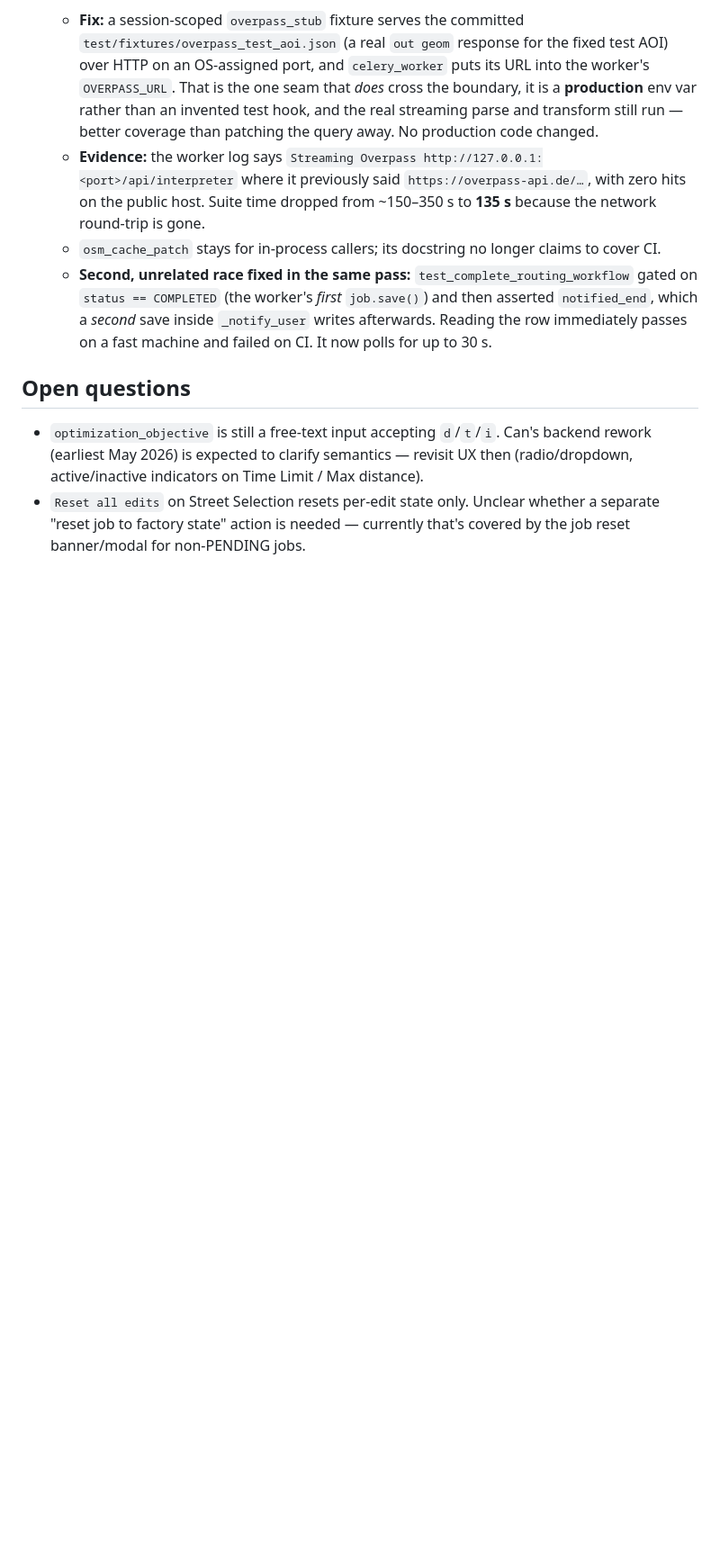
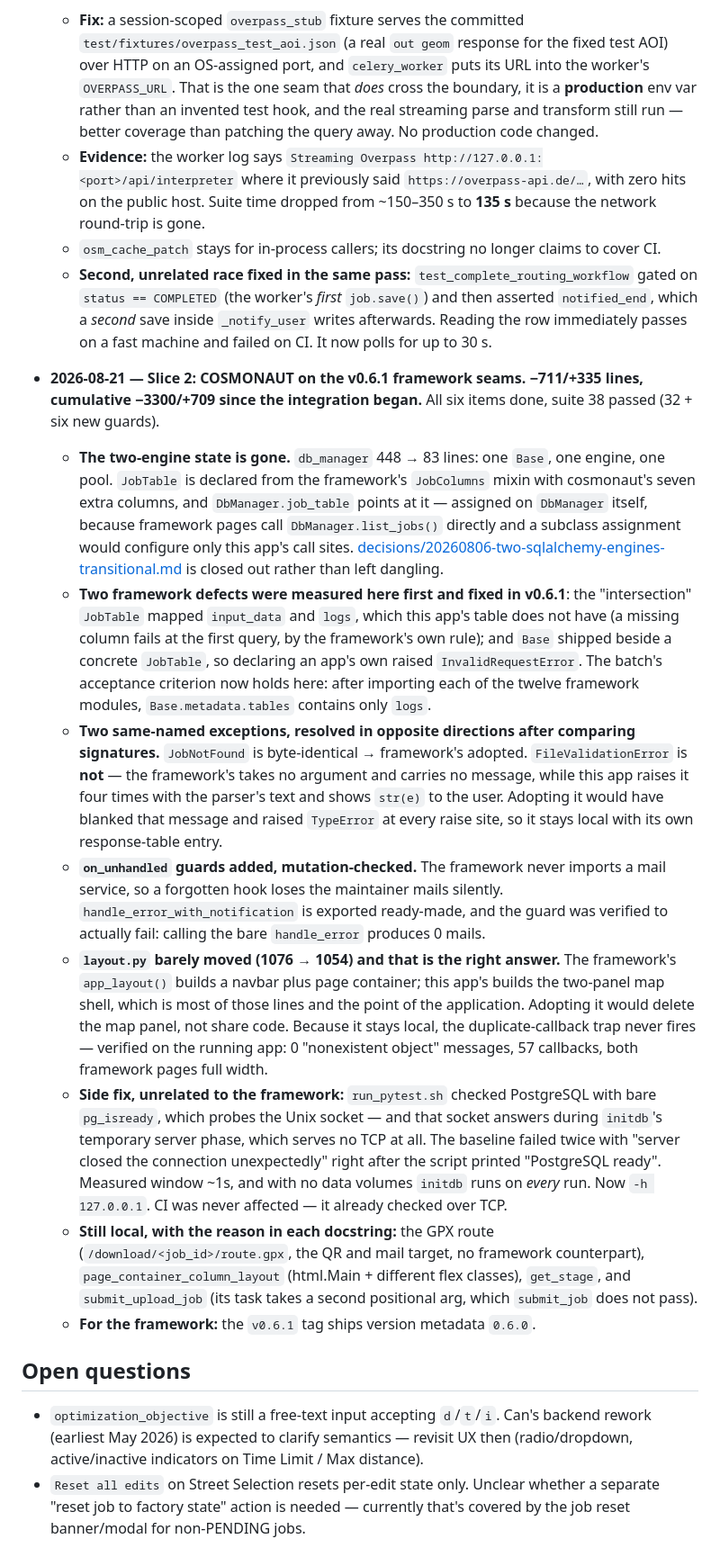
Before and after one commit to Helmholtz-UFZ/Cosmonaut, a Markdown page: docs/project-state.md, the part around the change. Shown at 90% size. Rendered like a GitHub page; blank space fills up the shorter version.

Commit message:
Record slice 2
Measured: -711/+335 lines against main, -3300/+709 cumulative since the
integration began. Suite 38 passed, DoD checked on the running app.

Co-Authored-By: Claude Opus 5 (1M context) <noreply@anthropic.com>

```diff
--- a/docs/project-state.md
+++ b/docs/project-state.md
@@ -108,6 +108,16 @@ _(Most recent first. Trim older entries when they stop being load-bearing.)_
   - `osm_cache_patch` stays for in-process callers; its docstring no longer claims to cover CI.
   - **Second, unrelated race fixed in the same pass:** `test_complete_routing_workflow` gated on `status == COMPLETED` (the worker's *first* `job.save()`) and then asserted `notified_end`, which a *second* save inside `_notify_user` writes afterwards. Reading the row immediately passes on a fast machine and failed on CI. It now polls for up to 30 s.
 
+- **2026-08-21 — Slice 2: COSMONAUT on the v0.6.1 framework seams. −711/+335 lines, cumulative −3300/+709 since the integration began.** All six items done, suite 38 passed (32 + six new guards).
+  - **The two-engine state is gone.** `db_manager` 448 → 83 lines: one `Base`, one engine, one pool. `JobTable` is declared from the framework's `JobColumns` mixin with cosmonaut's seven extra columns, and `DbManager.job_table` points at it — assigned on `DbManager` itself, because framework pages call `DbManager.list_jobs()` directly and a subclass assignment would configure only this app's call sites. [decisions/20260806-two-sqlalchemy-engines-transitional.md](decisions/20260806-two-sqlalchemy-engines-transitional.md) is closed out rather than left dangling.
+  - **Two framework defects were measured here first and fixed in v0.6.1**: the "intersection" `JobTable` mapped `input_data` and `logs`, which this app's table does not have (a missing column fails at the first query, by the framework's own rule); and `Base` shipped beside a concrete `JobTable`, so declaring an app's own raised `InvalidRequestError`. The batch's acceptance criterion now holds here: after importing each of the twelve framework modules, `Base.metadata.tables` contains only `logs`.
+  - **Two same-named exceptions, resolved in opposite directions after comparing signatures.** `JobNotFound` is byte-identical → framework's adopted. `FileValidationError` is **not** — the framework's takes no argument and carries no message, while this app raises it four times with the parser's text and shows `str(e)` to the user. Adopting it would have blanked that message and raised `TypeError` at every raise site, so it stays local with its own response-table entry.
+  - **`on_unhandled` guards added, mutation-checked.** The framework never imports a mail service, so a forgotten hook loses the maintainer mails silently. `handle_error_with_notification` is exported ready-made, and the guard was verified to actually fail: calling the bare `handle_error` produces 0 mails.
+  - **`layout.py` barely moved (1076 → 1054) and that is the right answer.** The framework's `app_layout()` builds a navbar plus page container; this app's builds the two-panel map shell, which is most of those lines and the point of the application. Adopting it would delete the map panel, not share code. Because it stays local, the duplicate-callback trap never fires — verified on the running app: 0 "nonexistent object" messages, 57 callbacks, both framework pages full width.
+  - **Side fix, unrelated to the framework:** `run_pytest.sh` checked PostgreSQL with bare `pg_isready`, which probes the Unix socket — and that socket answers during `initdb`'s temporary server phase, which serves no TCP at all. The baseline failed twice with "server closed the connection unexpectedly" right after the script printed "PostgreSQL ready". Measured window ~1s, and with no data volumes `initdb` runs on *every* run. Now `-h 127.0.0.1`. CI was never affected — it already checked over TCP.
+  - **Still local, with the reason in each docstring:** the GPX route (`/download/<job_id>/route.gpx`, the QR and mail target, no framework counterpart), `page_container_column_layout` (html.Main + different flex classes), `get_stage`, and `submit_upload_job` (its task takes a second positional arg, which `submit_job` does not pass).
+  - **For the framework:** the `v0.6.1` tag ships version metadata `0.6.0`.
+
 ## Open questions
 
 - `optimization_objective` is still a free-text input accepting `d`/`t`/`i`. Can's backend rework (earliest May 2026) is expected to clarify semantics — revisit UX then (radio/dropdown, active/inactive indicators on Time Limit / Max distance).
```
